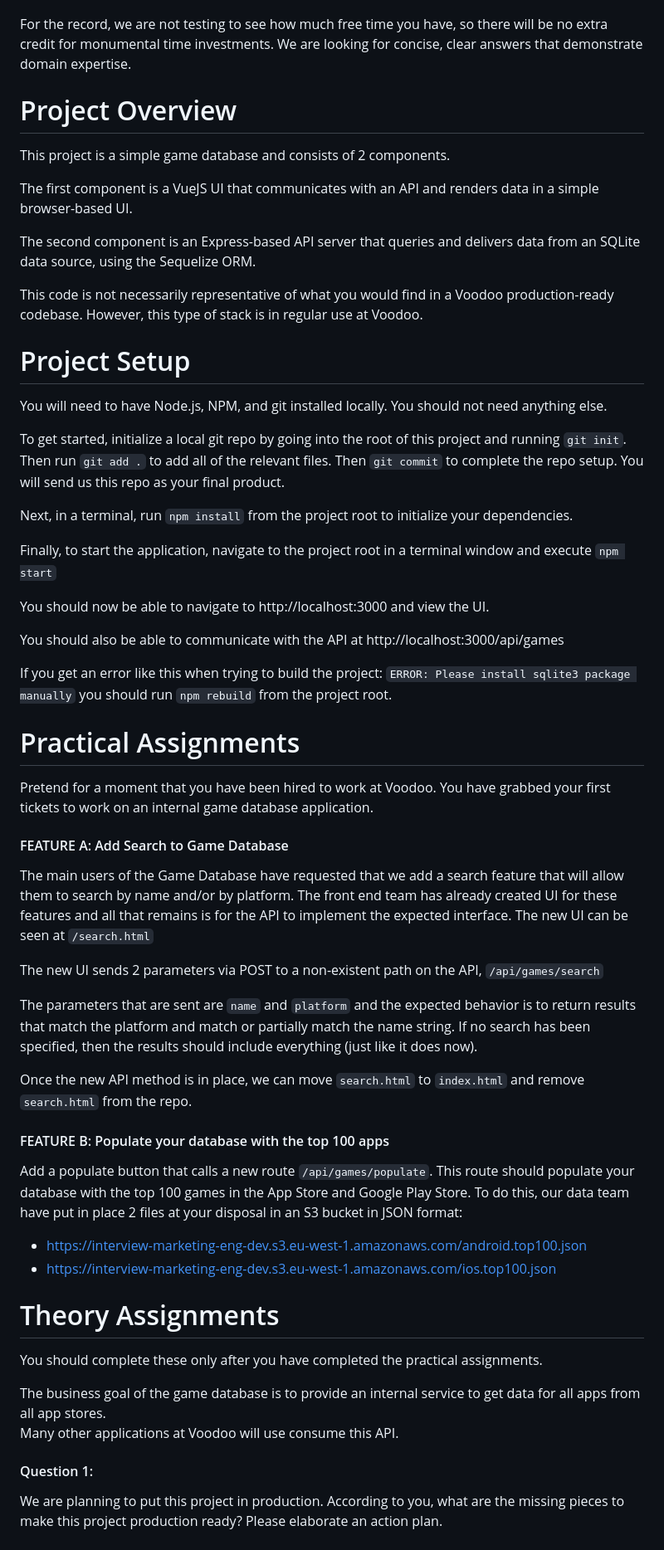
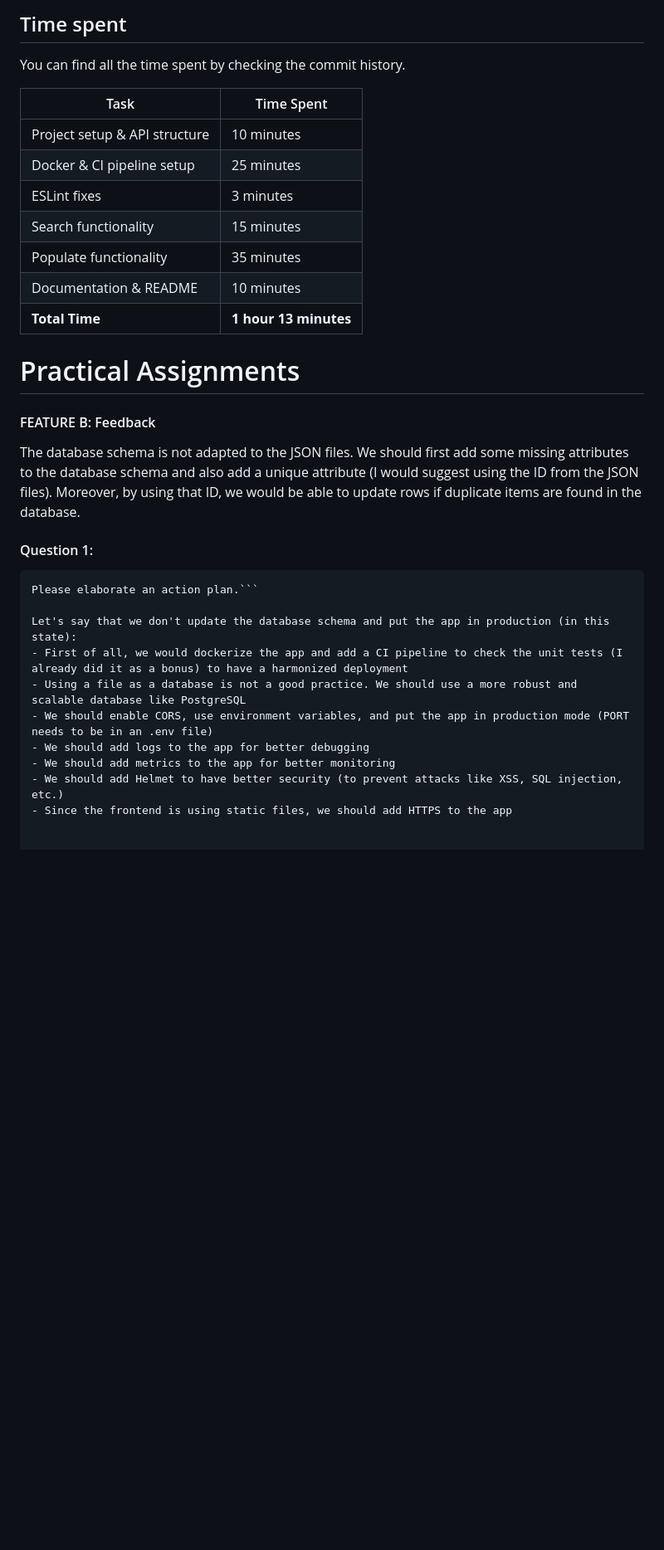
Before and after one commit to thekidchad/game-test-platform, a Markdown page: README.md, the part around one of its changes. Shown at 83% size. Rendered like a GitHub page; blank space fills up the shorter version.

````diff
--- a/README.md
+++ b/README.md
@@ -9,58 +68,40 @@ The theory portions of this test are more open-ended.  It is up to you how much
+## Time spent
+
+You can find all the time spent by checking the commit history.
+
+| Task | Time Spent |
+|------|------------|
+| Project setup & API structure | 10 minutes |
+| Docker & CI pipeline setup | 25 minutes |
+| ESLint fixes | 3 minutes |
+| Search functionality | 15 minutes |
+| Populate functionality | 35 minutes |
+| Documentation & README | 10 minutes |
+| **Total Time** | **1 hour 13 minutes** |
 
 
-For the record, we are not testing to see how much free time you have, so there will be no extra credit for monumental time investments.  We are looking for concise, clear answers that demonstrate domain expertise.
+# Practical Assignments
 
-# Project Overview
-This project is a simple game database and consists of 2 components.
 
-The first component is a VueJS UI that communicates with an API and renders data in a simple browser-based UI.
+#### FEATURE B: Feedback
 
-The second component is an Express-based API server that queries and delivers data from an SQLite data source, using the Sequelize ORM.
+The database schema is not adapted to the JSON files.
+We should first add some missing attributes to the database schema and also add a unique attribute (I would suggest using the ID from the JSON files).
+Moreover, by using that ID, we would be able to update rows if duplicate items are found in the database.
 
-This code is not necessarily representative of what you would find in a Voodoo production-ready codebase.  However, this type of stack is in regular use at Voodoo.
-
-# Project Setup
-You will need to have Node.js, NPM, and git installed locally.  You should not need anything else.
-
-To get started, initialize a local git repo by going into the root of this project and running `git init`.  Then run `git add .` to add all of the relevant files.  Then `git commit` to complete the repo setup.  You will send us this repo as your final product.
-
-Next, in a terminal, run `npm install` from the project root to initialize your dependencies.
-
-Finally, to start the application, navigate to the project root in a terminal window and execute `npm start`
-
-You should now be able to navigate to http://localhost:3000 and view the UI.
-
-You should also be able to communicate with the API at http://localhost:3000/api/games
-
-If you get an error like this when trying to build the project: `ERROR: Please install sqlite3 package manually` you should run `npm rebuild` from the project root.
-
-# Practical Assignments
-Pretend for a moment that you have been hired to work at Voodoo.  You have grabbed your first tickets to work on an internal game database application.
-
-#### FEATURE A: Add Search to Game Database
-The main users of the Game Database have requested that we add a search feature that will allow them to search by name and/or by platform.  The front end team has already created UI for these features and all that remains is for the API to implement the expected interface.  The new UI can be seen at `/search.html`
-
-The new UI sends 2 parameters via POST to a non-existent path on the API, `/api/games/search`
-
-The parameters that are sent are `name` and `platform` and the expected behavior is to return results that match the platform and match or partially match the name string.  If no search has been specified, then the results should include everything (just like it does now).
-
-Once the new API method is in place, we can move `search.html` to `index.html` and remove `search.html` from the repo.
-
-#### FEATURE B: Populate your database with the top 100 apps
-Add a populate button that calls a new route `/api/games/populate`. This route should populate your database with the top 100 games in the App Store and Google Play Store.
-To do this, our data team have put in place 2 files at your disposal in an S3 bucket in JSON format:
-
-- https://interview-marketing-eng-dev.s3.eu-west-1.amazonaws.com/android.top100.json
-- https://interview-marketing-eng-dev.s3.eu-west-1.amazonaws.com/ios.top100.json
-
-# Theory Assignments
-You should complete these only after you have completed the practical assignments.
-
-The business goal of the game database is to provide an internal service to get data for all apps from all app stores.
-Many other applications at Voodoo will use consume this API.
 
 #### Question 1:
-We are planning to put this project in production. According to you, what are the missing pieces to make this project production ready?
-Please elaborate an action plan.
+```We are planning to put this project in production. According to you, what are the missing pieces to make this project production ready?
+Please elaborate an action plan.```
+
+Let's say that we don't update the database schema and put the app in production (in this state):
+- First of all, we would dockerize the app and add a CI pipeline to check the unit tests (I already did it as a bonus) to have a harmonized deployment
+- Using a file as a database is not a good practice. We should use a more robust and scalable database like PostgreSQL
+- We should enable CORS, use environment variables, and put the app in production mode (PORT needs to be in an .env file)
+- We should add logs to the app for better debugging
+- We should add metrics to the app for better monitoring
+- We should add Helmet to have better security (to prevent attacks like XSS, SQL injection, etc.)
+- Since the frontend is using static files, we should add HTTPS to the app
+
 
 #### Question 2:
````
Also changed, not shown: other parts of README.md (+71 -7 lines), RULES.md (added, +68 -0 lines).
